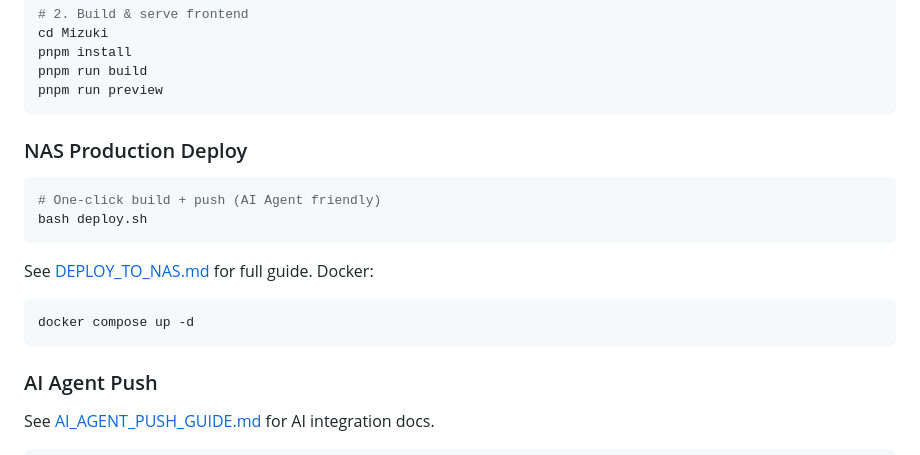
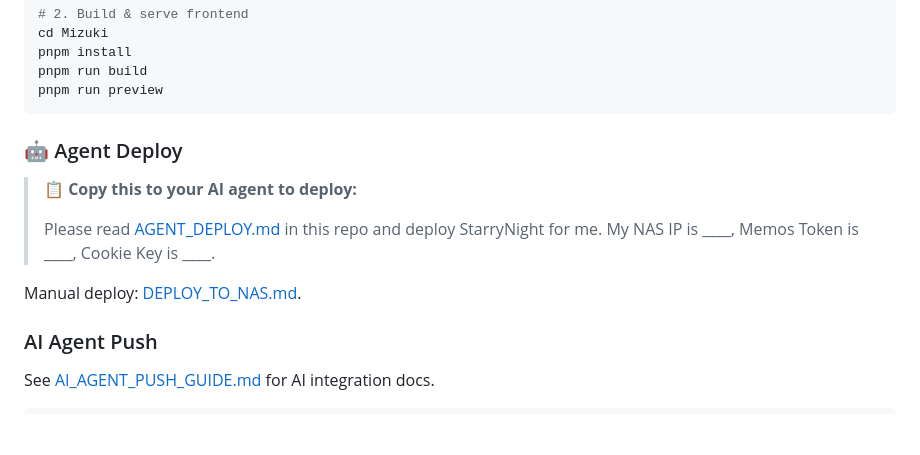
Before and after one commit to hanasite/StarryNight, a Markdown page: README.md, the part around the change. GitHub-like rendering; blank space fills up the shorter version.

````diff
--- a/README.md
+++ b/README.md
@@ -97,18 +97,14 @@ pnpm run build
 pnpm run preview
 ```
 
-### NAS Production Deploy
+### 🤖 Agent Deploy
 
-```bash
-# One-click build + push (AI Agent friendly)
-bash deploy.sh
-```
+> 📋 **Copy this to your AI agent to deploy:**
+>
+> Please read [AGENT_DEPLOY.md](AGENT_DEPLOY.md) in this repo and deploy StarryNight for me.
+> My NAS IP is ____, Memos Token is ____, Cookie Key is ____.
 
-See [DEPLOY_TO_NAS.md](DEPLOY_TO_NAS.md) for full guide. Docker:
-
-```bash
-docker compose up -d
-```
+Manual deploy: [DEPLOY_TO_NAS.md](DEPLOY_TO_NAS.md).
 
 ### AI Agent Push
 
````
Also changed, not shown: AGENT_DEPLOY.md (added, +93 -0 lines), README.zh.md (+6 -10 lines).
